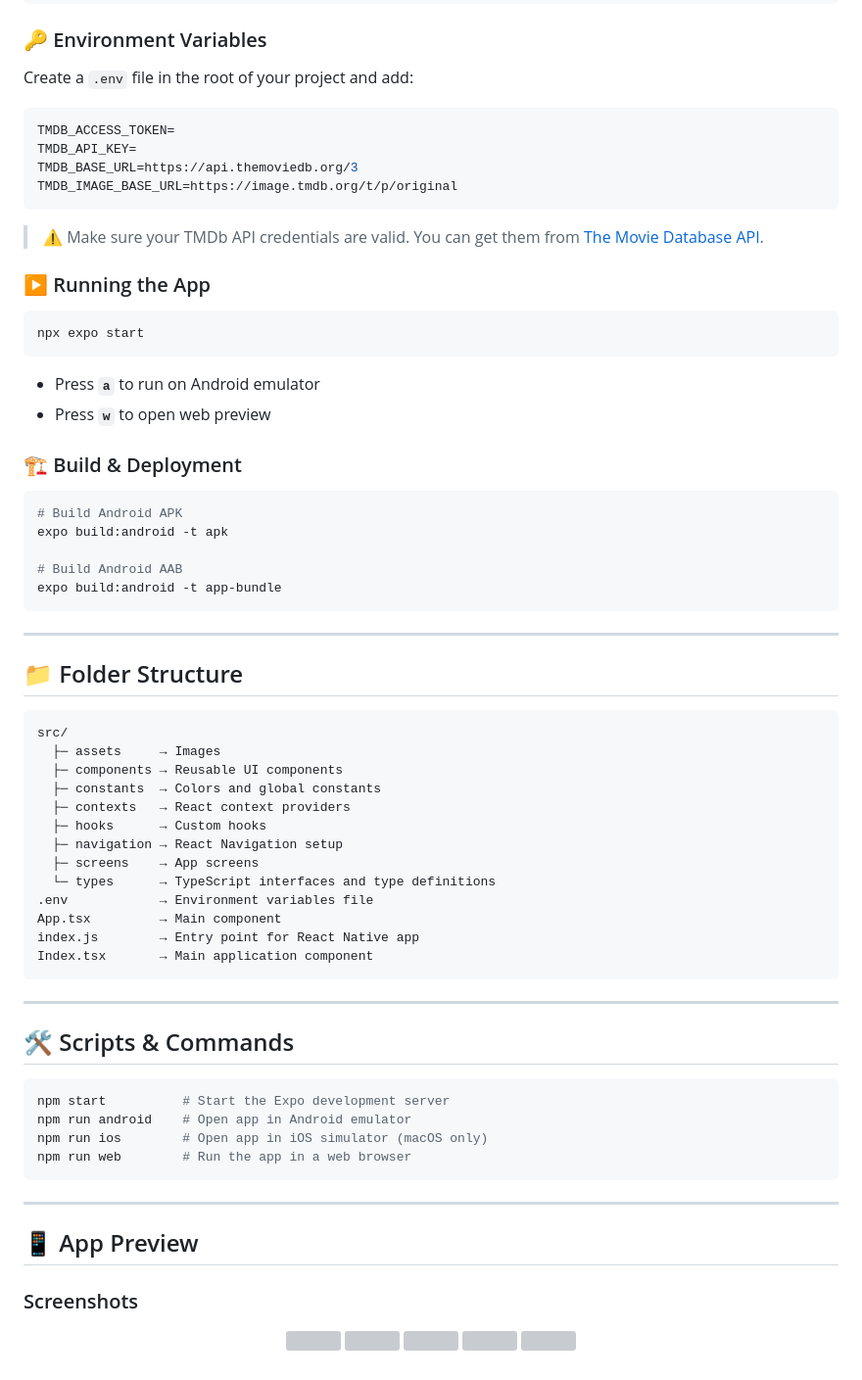
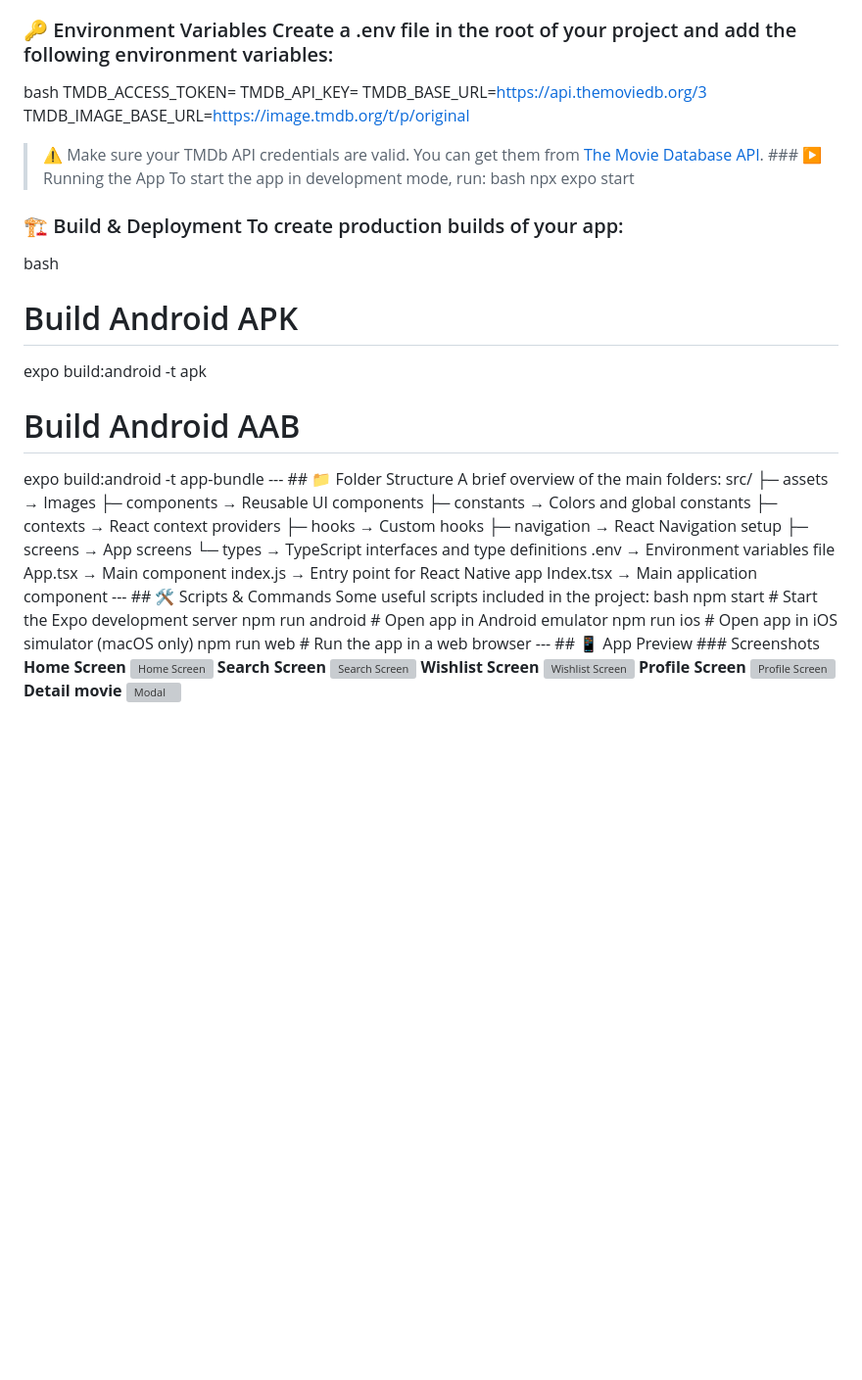
Before and after one commit to verochq/mobile-assure, a Markdown page: README.md, the part around the change printed below. Shown: that part at 98% size. GitHub-like rendering; blank space fills up the shorter version; grey boxes are pictures that could not be loaded.

Commit message:
Revise README with project overview and setup
Updated README to reflect project details and installation instructions.

````diff
--- a/README.md
+++ b/README.md
@@ -55,42 +3,23 @@ Clone the repository and install dependencies:
 git clone <your-repo-url>
 cd <your-project-folder>
 npm install
-```
-
-### 🔑 Environment Variables
-Create a `.env` file in the root of your project and add:
-
-```bash
+### 🔑 Environment Variables Create a .env file in the root of your project and add the following environment variables:
+bash
 TMDB_ACCESS_TOKEN=
 TMDB_API_KEY=
 TMDB_BASE_URL=https://api.themoviedb.org/3
 TMDB_IMAGE_BASE_URL=https://image.tmdb.org/t/p/original
-```
-
-> ⚠️ Make sure your TMDb API credentials are valid. You can get them from [The Movie Database API](https://www.themoviedb.org/settings/api).
-
-### ▶️ Running the App
-```bash
+> ⚠️ Make sure your TMDb API credentials are valid. You can get them from [The Movie Database API](https://www.themoviedb.org/settings/api). ### ▶️ Running the App To start the app in development mode, run:
+bash
 npx expo start
-```
-
-- Press **`a`** to run on Android emulator
-- Press **`w`** to open web preview
-
-### 🏗 Build & Deployment
-```bash
+### 🏗 Build & Deployment To create production builds of your app:
+bash
 # Build Android APK
 expo build:android -t apk
 
 # Build Android AAB
 expo build:android -t app-bundle
-```
-
----
-
-## 📁 Folder Structure
-
-```
+--- ## 📁 Folder Structure A brief overview of the main folders:
 src/
   ├─ assets     → Images
   ├─ components → Reusable UI components
@@ -104,29 +33,10 @@ src/
 App.tsx         → Main component
 index.js        → Entry point for React Native app
 Index.tsx       → Main application component
-```
-
----
-
-## 🛠 Scripts & Commands
-
-```bash
+--- ## 🛠 Scripts & Commands Some useful scripts included in the project:
+bash
 npm start          # Start the Expo development server
 npm run android    # Open app in Android emulator
 npm run ios        # Open app in iOS simulator (macOS only)
 npm run web        # Run the app in a web browser
-```
-
----
-
-## 📱 App Preview
-
-### Screenshots
-
-<p align="center">
-  <img src="https://i.imgur.com/VuwzmnM.png" width="120"/>
-  <img src="https://i.imgur.com/Joh3Q0P.png" width="120"/>
-  <img src="https://i.imgur.com/DAapV4o.png" width="120"/>
-  <img src="https://i.imgur.com/Dmp8qGf.png" width="120"/>
-  <img src="https://i.imgur.com/VNzXeLX.png" width="120"/>
-</p>
+--- ## 📱 App Preview ### Screenshots **Home Screen** ![Home Screen](https://i.imgur.com/VuwzmnM.png) **Search Screen** ![Search Screen](https://i.imgur.com/Joh3Q0P.png) **Wishlist Screen** ![Wishlist Screen](https://i.imgur.com/DAapV4o.png) **Profile Screen** ![Profile Screen](https://i.imgur.com/Dmp8qGf.png) **Detail movie** ![Modal](https://i.imgur.com/VNzXeLX.png)
````
Also changed, not shown: other parts of README.md (+2 -54 lines).
